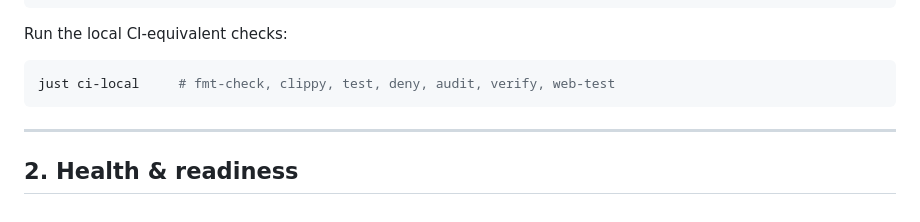
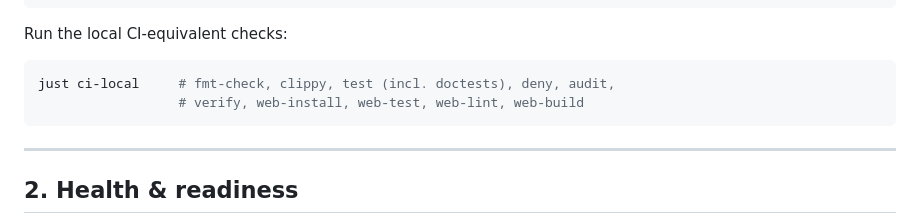
Before and after one commit to sims1253/nisaba, a Markdown page: docs/operations.md, the part around one of its changes. Rendered like a GitHub page.

````diff
--- a/docs/operations.md
+++ b/docs/operations.md
@@ -34,7 +36,8 @@ just e2e                        # full app-profile smoke: build images, dev toke
 Run the local CI-equivalent checks:
 
 ```bash
-just ci-local     # fmt-check, clippy, test, deny, audit, verify, web-test
+just ci-local     # fmt-check, clippy, test (incl. doctests), deny, audit,
+                  # verify, web-install, web-test, web-lint, web-build
 ```
 
 ---
````
Also changed, not shown: other parts of docs/operations.md (+10 -5 lines), docs/security.md (+3 -3 lines), docs/tech-stack-review.md (+2 -2 lines).
